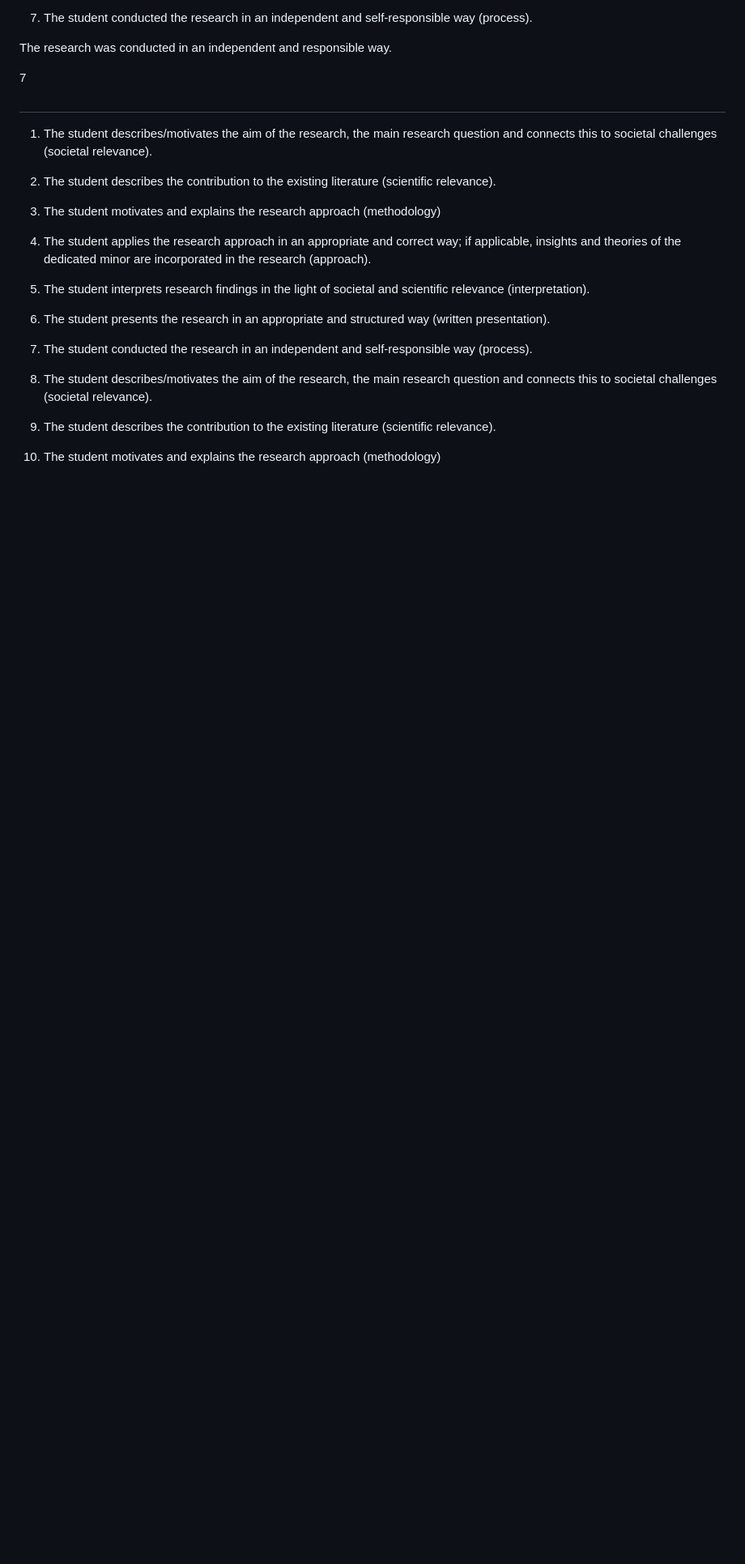
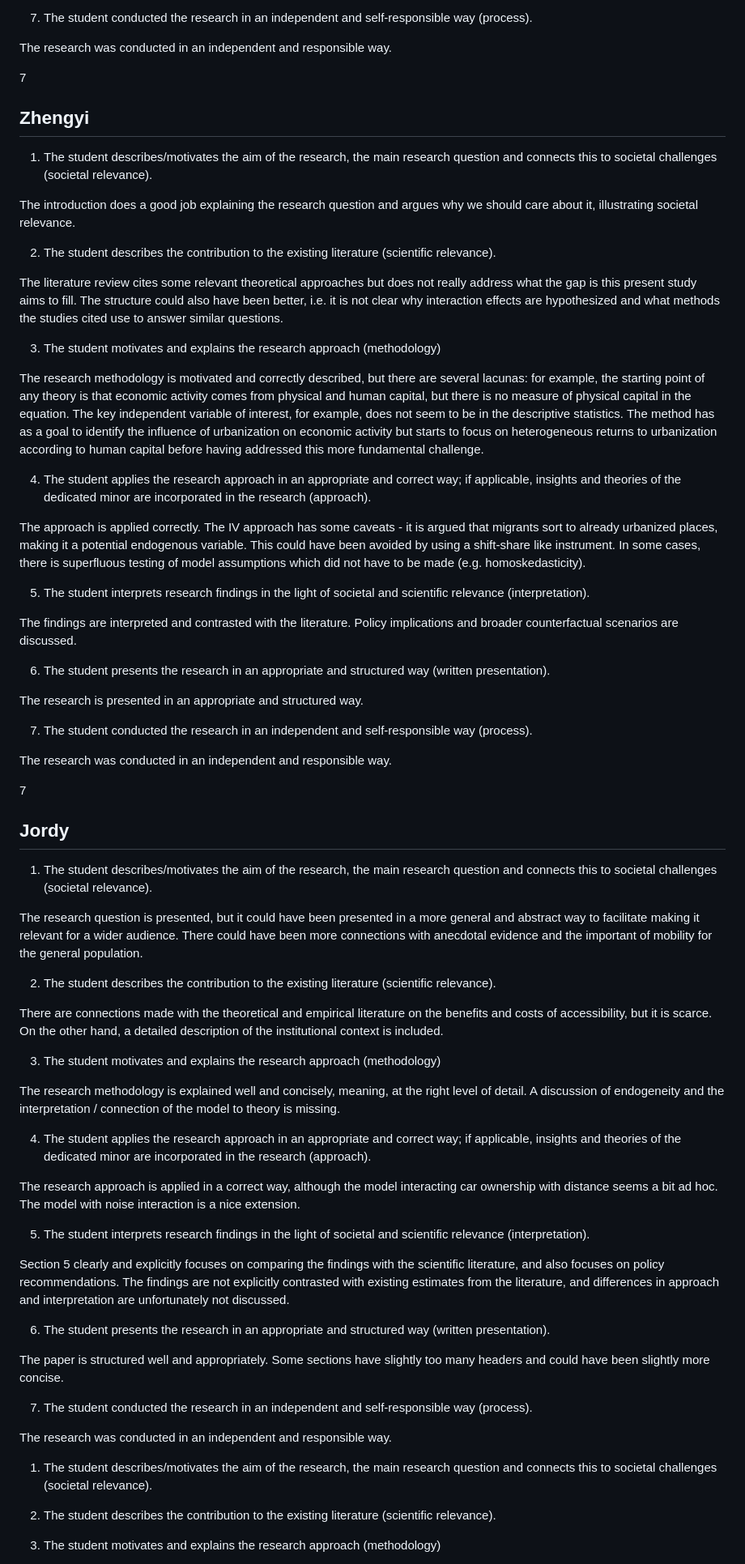
Before and after one commit to basm92/aerc, a Markdown page: grading_2025.md, the part around the change. Shown at 81% size. Rendered like a GitHub page; blank space fills up the shorter version.

Commit message:
add grading concept

```diff
--- a/grading_2025.md
+++ b/grading_2025.md
@@ -157,27 +157,67 @@ The research was conducted in an independent and responsible way.
 
 7
 
-##
+## Zhengyi
 
 1. The student describes/motivates the aim of the research, the main research question and connects this to societal challenges (societal relevance).
 
+The introduction does a good job explaining the research question and argues why we should care about it, illustrating societal relevance.
 
 2. The student describes the contribution to the existing literature (scientific relevance).
 
+The literature review cites some relevant theoretical approaches but does not really address what the gap is this present study aims to fill. The structure could also have been better, i.e. it is not clear why interaction effects are hypothesized and what methods the studies cited use to answer similar questions.
 
 3. The student motivates and explains the research approach (methodology)
 
+The research methodology is motivated and correctly described, but there are several lacunas: for example, the starting point of any theory is that economic activity comes from physical and human capital, but there is no measure of physical capital in the equation. The key independent variable of interest, for example, does not seem to be in the descriptive statistics. The method has as a goal to identify the influence of urbanization on economic activity but starts to focus on heterogeneous returns to urbanization according to human capital before having addressed this more fundamental challenge.
 
 4. The student applies the research approach in an appropriate and correct way; if applicable,  insights and theories of the dedicated minor are incorporated in the research (approach).
 
+The approach is applied correctly. The IV approach has some caveats - it is argued that migrants sort to already urbanized places, making it a potential endogenous variable. This could have been avoided by using a shift-share like instrument. In some cases, there is superfluous testing of model assumptions which did not have to be made (e.g. homoskedasticity).
 
 5. The student interprets research findings in the light of societal and scientific relevance (interpretation).
 
+The findings are interpreted and contrasted with the literature. Policy implications and broader counterfactual scenarios are discussed.
 
 6. The student presents the research in an appropriate and structured way (written presentation).
 
+The research is presented in an appropriate and structured way.
 
 7. The student conducted the research in an independent and self-responsible way (process).
+
+The research was conducted in an independent and responsible way.
+
+7
+
+## Jordy
+
+1. The student describes/motivates the aim of the research, the main research question and connects this to societal challenges (societal relevance).
+
+The research question is presented, but it could have been presented in a more general and abstract way to facilitate making it relevant for a wider audience. There could have been more connections with anecdotal evidence and the important of mobility for the general population.
+
+2. The student describes the contribution to the existing literature (scientific relevance).
+
+There are connections made with the theoretical and empirical literature on the benefits and costs of accessibility, but it is scarce. On the other hand, a detailed description of the institutional context is included.
+
+3. The student motivates and explains the research approach (methodology)
+
+The research methodology is explained well and concisely, meaning, at the right level of detail. A discussion of endogeneity and the interpretation / connection of the model to theory is missing.
+
+4. The student applies the research approach in an appropriate and correct way; if applicable,  insights and theories of the dedicated minor are incorporated in the research (approach).
+
+The research approach is applied in a correct way, although the model interacting car ownership with distance seems a bit ad hoc. The model with noise interaction is a nice extension.
+
+5. The student interprets research findings in the light of societal and scientific relevance (interpretation).
+
+Section 5 clearly and explicitly focuses on comparing the findings with the scientific literature, and also focuses on policy recommendations. The findings are not explicitly contrasted with existing estimates from the literature, and differences in approach and interpretation are unfortunately not discussed.
+
+6. The student presents the research in an appropriate and structured way (written presentation).
+
+The paper is structured well and appropriately. Some sections have slightly too many headers and could have been slightly more concise.
+
+7. The student conducted the research in an independent and self-responsible way (process).
+
+The research was conducted in an independent and responsible way.
 
 
 
```
